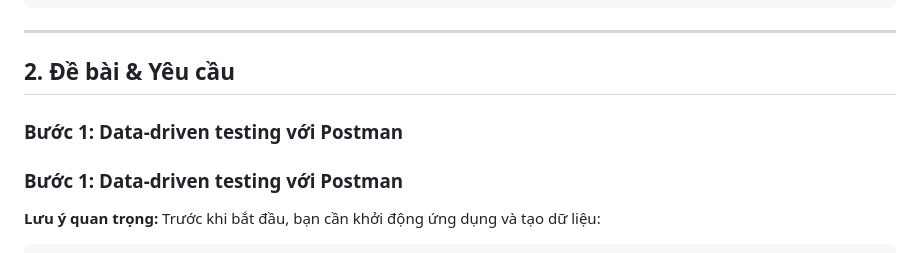
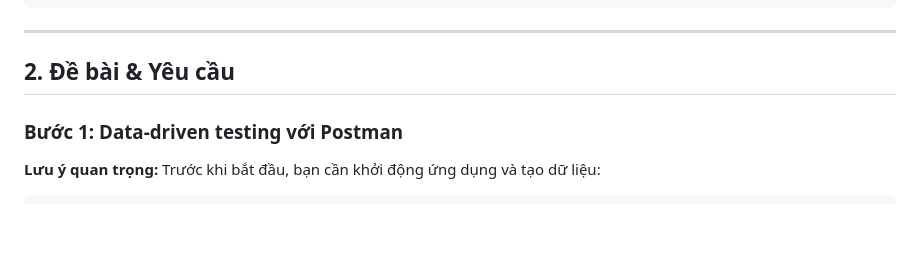
Before and after one commit to quockhanh41/api-automation-practice, a Markdown page: README.md, the part around the change. GitHub-like rendering; blank space fills up the shorter version.

Commit message:
Remove duplicate section header for data-driven testing with Postman in README.md

```diff
--- a/README.md
+++ b/README.md
@@ -30,8 +30,6 @@ practice-software-testing/
 
 
 ## 2. Đề bài & Yêu cầu
-
-### Bước 1: Data-driven testing với Postman
 
 ### Bước 1: Data-driven testing với Postman
 
```
